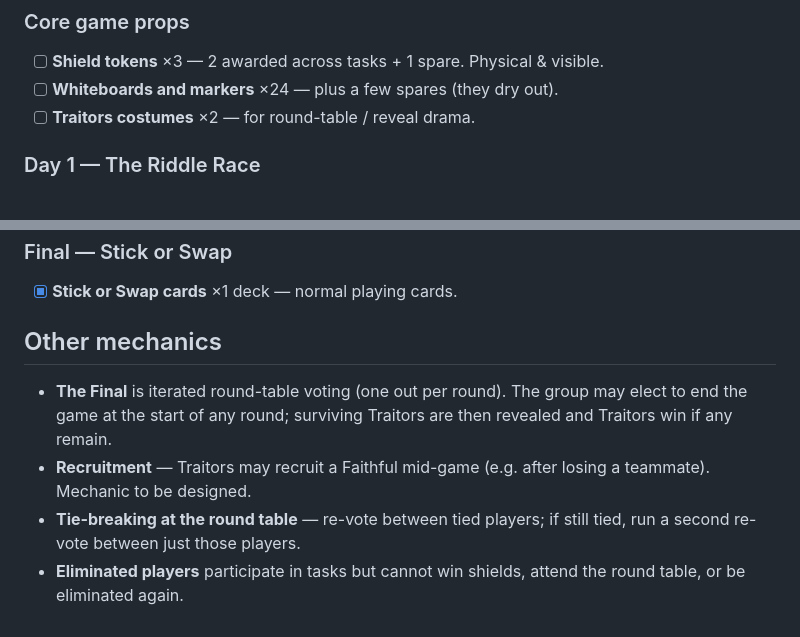
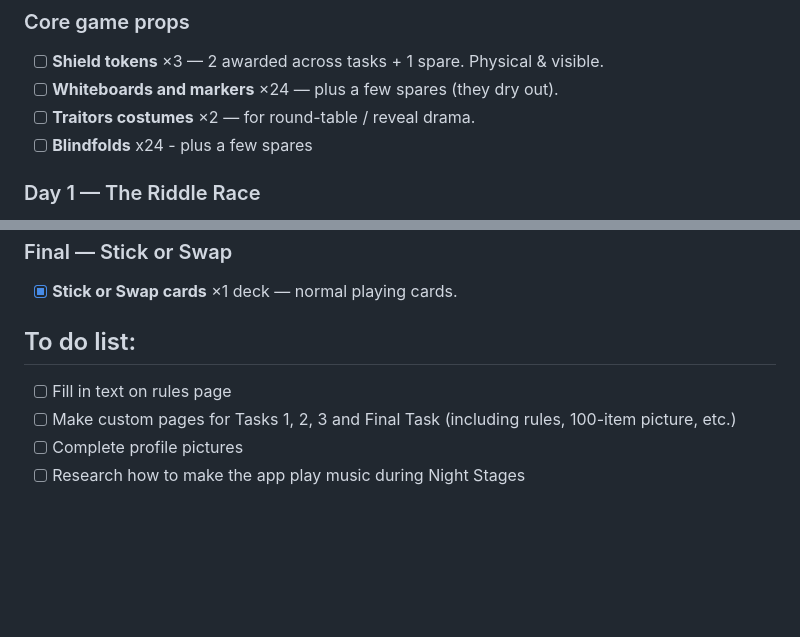
Before and after one commit to mjacobs95/traitors, a Markdown page: docs/game_plan.md, 2 parts joined by grey strips. GitHub-like rendering; blank space fills up the shorter version.

Commit message:
add to do list

```diff
--- a/docs/game_plan.md
+++ b/docs/game_plan.md
@@ -99,6 +99,7 @@ Quantities assume **~24 players, 2 hosts**. Adjust if headcount changes.
 - [ ] **Shield tokens** ×3 — 2 awarded across tasks + 1 spare. Physical & visible.
 - [ ] **Whiteboards and markers** ×24 — plus a few spares (they dry out).
 - [ ] **Traitors costumes** ×2 — for round-table / reveal drama.
+- [ ] **Blindfolds** x24 - plus a few spares
 
 ### Day 1 — The Riddle Race
 - [ ] **Printed riddle sheets** ×10 — ~6 teams + spares.
@@ -120,9 +121,8 @@ Quantities assume **~24 players, 2 hosts**. Adjust if headcount changes.
 ### Final — Stick or Swap
 - [x] **Stick or Swap cards** ×1 deck — normal playing cards.
 
-## Other mechanics
-
-- **The Final** is iterated round-table voting (one out per round). The group may elect to end the game at the start of any round; surviving Traitors are then revealed and Traitors win if any remain.
-- **Recruitment** — Traitors may recruit a Faithful mid-game (e.g. after losing a teammate). Mechanic to be designed.
-- **Tie-breaking at the round table** — re-vote between tied players; if still tied, run a second re-vote between just those players.
-- **Eliminated players** participate in tasks but cannot win shields, attend the round table, or be eliminated again.
+## To do list:
+- [ ] Fill in text on rules page
+- [ ] Make custom pages for Tasks 1, 2, 3 and Final Task (including rules, 100-item picture, etc.)
+- [ ] Complete profile pictures
+- [ ] Research how to make the app play music during Night Stages
```
